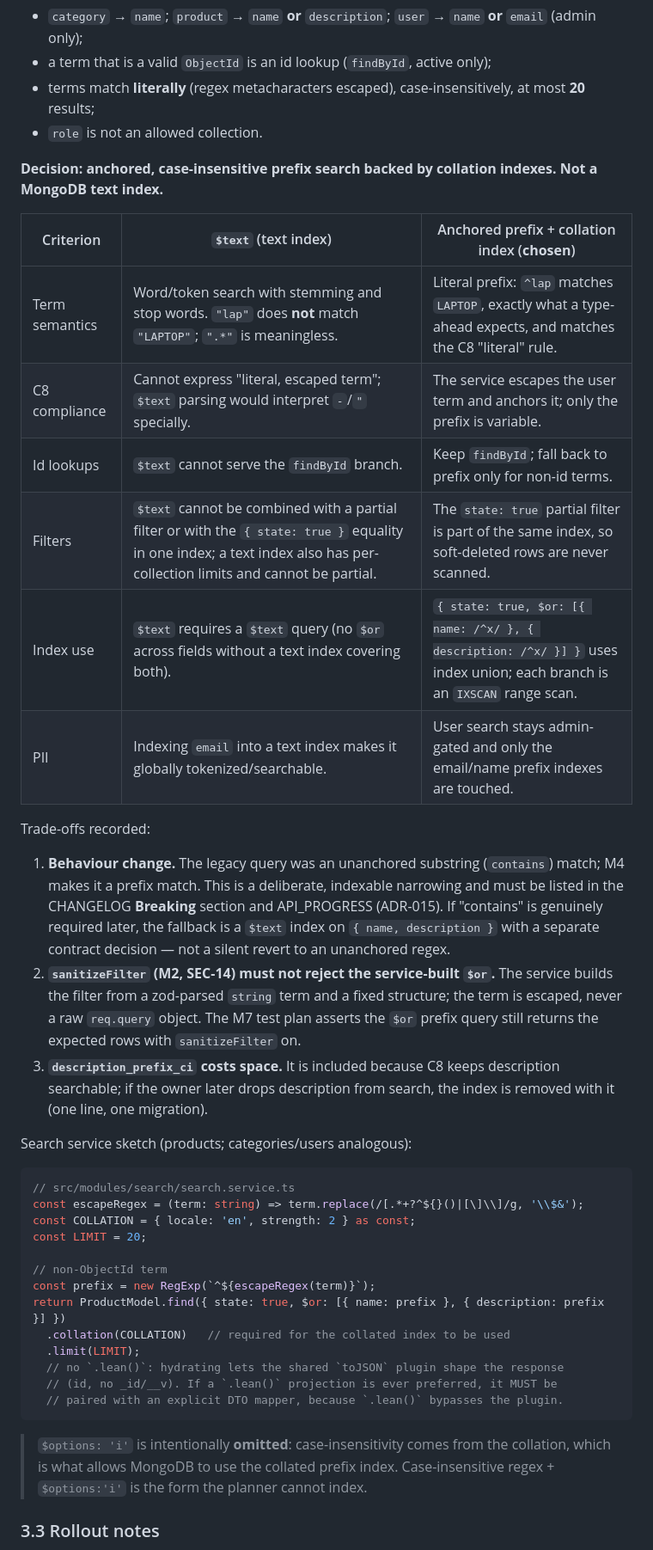
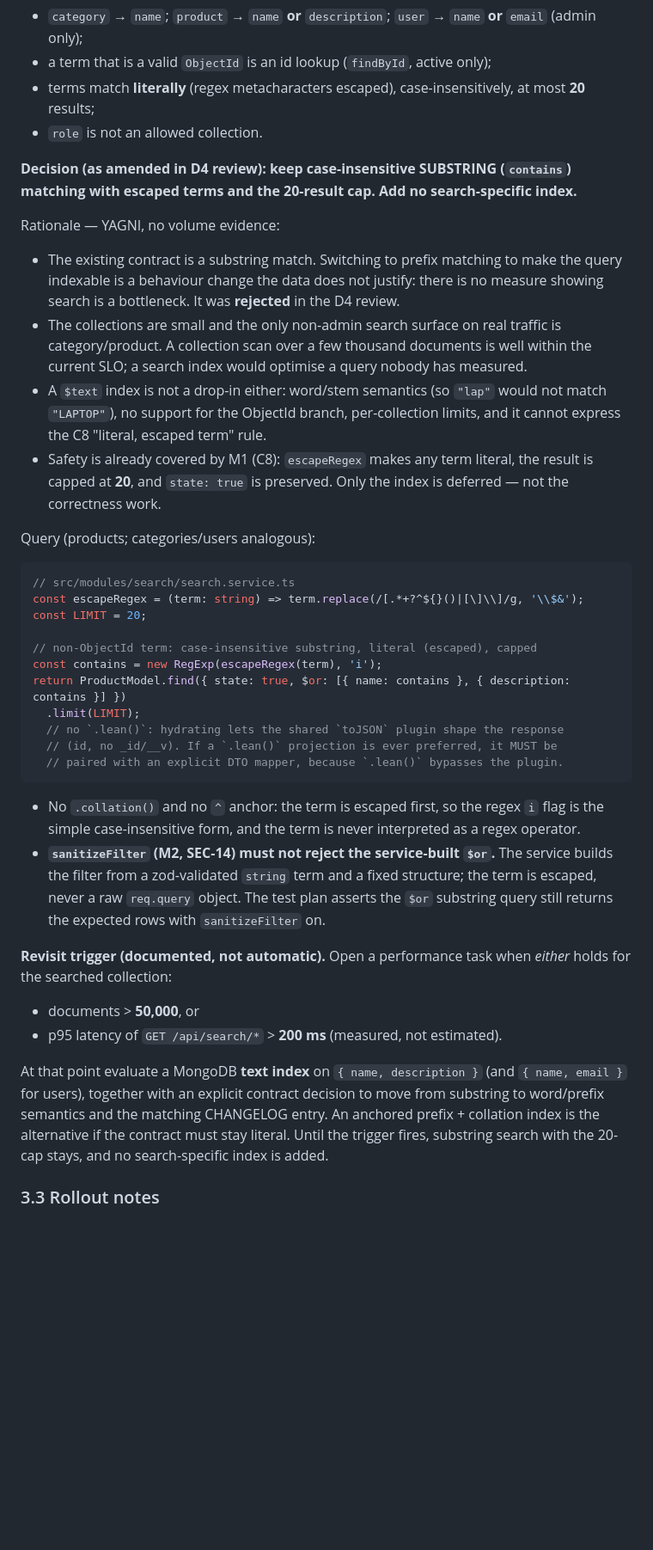
Before and after one commit to carlosAndress101/Backed-Rest-Server-Js, a Markdown page: docs/design/M4-database.md, the part around one of its changes. Shown at 86% size. GitHub-like rendering; blank space fills up the shorter version.

````diff
--- a/docs/design/M4-database.md
+++ b/docs/design/M4-database.md
@@ -301,41 +295,38 @@ The endpoint after M3 is unchanged in contract: `GET /api/search/:collection/:te
 - terms match **literally** (regex metacharacters escaped), case-insensitively, at most **20** results;
 - `role` is not an allowed collection.
 
-**Decision: anchored, case-insensitive prefix search backed by collation indexes. Not a MongoDB text index.**
+**Decision (as amended in D4 review): keep case-insensitive SUBSTRING (`contains`) matching with escaped terms and the 20-result cap. Add no search-specific index.**
 
-| Criterion | `$text` (text index) | Anchored prefix + collation index (**chosen**) |
-|---|---|---|
-| Term semantics | Word/token search with stemming and stop words. `"lap"` does **not** match `"LAPTOP"`; `".*"` is meaningless. | Literal prefix: `^lap` matches `LAPTOP`, exactly what a type-ahead expects, and matches the C8 "literal" rule. |
-| C8 compliance | Cannot express "literal, escaped term"; `$text` parsing would interpret `-`/`"` specially. | The service escapes the user term and anchors it; only the prefix is variable. |
-| Id lookups | `$text` cannot serve the `findById` branch. | Keep `findById`; fall back to prefix only for non-id terms. |
-| Filters | `$text` cannot be combined with a partial filter or with the `{ state: true }` equality in one index; a text index also has per-collection limits and cannot be partial. | The `state: true` partial filter is part of the same index, so soft-deleted rows are never scanned. |
-| Index use | `$text` requires a `$text` query (no `$or` across fields without a text index covering both). | `{ state: true, $or: [{ name: /^x/ }, { description: /^x/ }] }` uses index union; each branch is an `IXSCAN` range scan. |
-| PII | Indexing `email` into a text index makes it globally tokenized/searchable. | User search stays admin-gated and only the email/name prefix indexes are touched. |
+Rationale — YAGNI, no volume evidence:
+- The existing contract is a substring match. Switching to prefix matching to make the query indexable is a behaviour change the data does not justify: there is no measure showing search is a bottleneck. It was **rejected** in the D4 review.
+- The collections are small and the only non-admin search surface on real traffic is category/product. A collection scan over a few thousand documents is well within the current SLO; a search index would optimise a query nobody has measured.
+- A `$text` index is not a drop-in either: word/stem semantics (so `"lap"` would not match `"LAPTOP"`), no support for the ObjectId branch, per-collection limits, and it cannot express the C8 "literal, escaped term" rule.
+- Safety is already covered by M1 (C8): `escapeRegex` makes any term literal, the result is capped at **20**, and `state: true` is preserved. Only the index is deferred — not the correctness work.
 
-Trade-offs recorded:
-1. **Behaviour change.** The legacy query was an unanchored substring (`contains`) match; M4 makes it a prefix match. This is a deliberate, indexable narrowing and must be listed in the CHANGELOG **Breaking** section and API_PROGRESS (ADR-015). If "contains" is genuinely required later, the fallback is a `$text` index on `{ name, description }` with a separate contract decision — not a silent revert to an unanchored regex.
-2. **`sanitizeFilter` (M2, SEC-14) must not reject the service-built `$or`.** The service builds the filter from a zod-parsed `string` term and a fixed structure; the term is escaped, never a raw `req.query` object. The M7 test plan asserts the `$or` prefix query still returns the expected rows with `sanitizeFilter` on.
-3. **`description_prefix_ci` costs space.** It is included because C8 keeps description searchable; if the owner later drops description from search, the index is removed with it (one line, one migration).
-
-Search service sketch (products; categories/users analogous):
+Query (products; categories/users analogous):
 
 ```ts
 // src/modules/search/search.service.ts
 const escapeRegex = (term: string) => term.replace(/[.*+?^${}()|[\]\\]/g, '\\$&');
-const COLLATION = { locale: 'en', strength: 2 } as const;
 const LIMIT = 20;
 
-// non-ObjectId term
-const prefix = new RegExp(`^${escapeRegex(term)}`);
-return ProductModel.find({ state: true, $or: [{ name: prefix }, { description: prefix }] })
-  .collation(COLLATION)   // required for the collated index to be used
+// non-ObjectId term: case-insensitive substring, literal (escaped), capped
+const contains = new RegExp(escapeRegex(term), 'i');
+return ProductModel.find({ state: true, $or: [{ name: contains }, { description: contains }] })
   .limit(LIMIT);
   // no `.lean()`: hydrating lets the shared `toJSON` plugin shape the response
   // (id, no _id/__v). If a `.lean()` projection is ever preferred, it MUST be
   // paired with an explicit DTO mapper, because `.lean()` bypasses the plugin.
 ```
 
-> `$options: 'i'` is intentionally **omitted**: case-insensitivity comes from the collation, which is what allows MongoDB to use the collated prefix index. Case-insensitive regex + `$options:'i'` is the form the planner cannot index.
+- No `.collation()` and no `^` anchor: the term is escaped first, so the regex `i` flag is the simple case-insensitive form, and the term is never interpreted as a regex operator.
+- **`sanitizeFilter` (M2, SEC-14) must not reject the service-built `$or`.** The service builds the filter from a zod-validated `string` term and a fixed structure; the term is escaped, never a raw `req.query` object. The test plan asserts the `$or` substring query still returns the expected rows with `sanitizeFilter` on.
+
+**Revisit trigger (documented, not automatic).** Open a performance task when *either* holds for the searched collection:
+- documents > **50,000**, or
+- p95 latency of `GET /api/search/*` > **200 ms** (measured, not estimated).
+
+At that point evaluate a MongoDB **text index** on `{ name, description }` (and `{ name, email }` for users), together with an explicit contract decision to move from substring to word/prefix semantics and the matching CHANGELOG entry. An anchored prefix + collation index is the alternative if the contract must stay literal. Until the trigger fires, substring search with the 20-cap stays, and no search-specific index is added.
 
 ### 3.3 Rollout notes
 
````
Also changed, not shown: other parts of docs/design/M4-database.md (+38 -48 lines).
